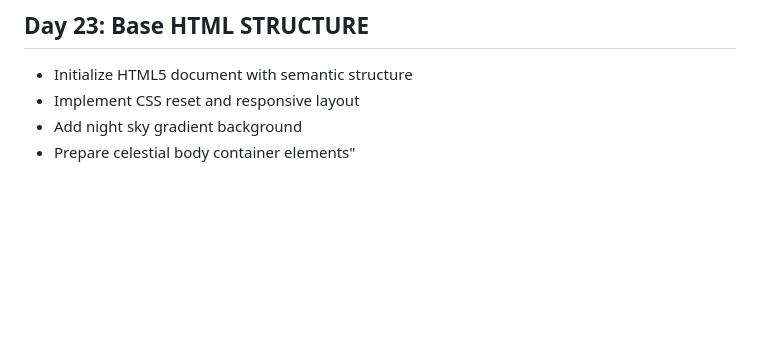
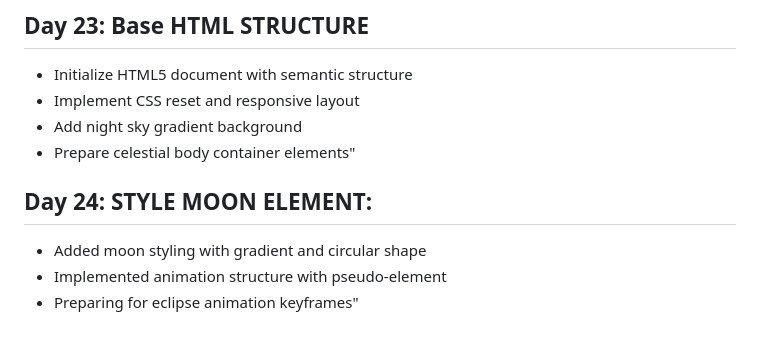
Before and after one commit to princeamissahjr/100-days-of-code, a Markdown page: progress.md, the part around the change. Rendered like a GitHub page; blank space fills up the shorter version.

Commit message:
my progress

```diff
--- a/progress.md
+++ b/progress.md
@@ -250,3 +250,8 @@ Key Insight:
 - Implement CSS reset and responsive layout
 - Add night sky gradient background
 - Prepare celestial body container elements"
+
+## Day 24: STYLE MOON ELEMENT:
+- Added moon styling with gradient and circular shape
+- Implemented animation structure with pseudo-element
+- Preparing for eclipse animation keyframes"
```
